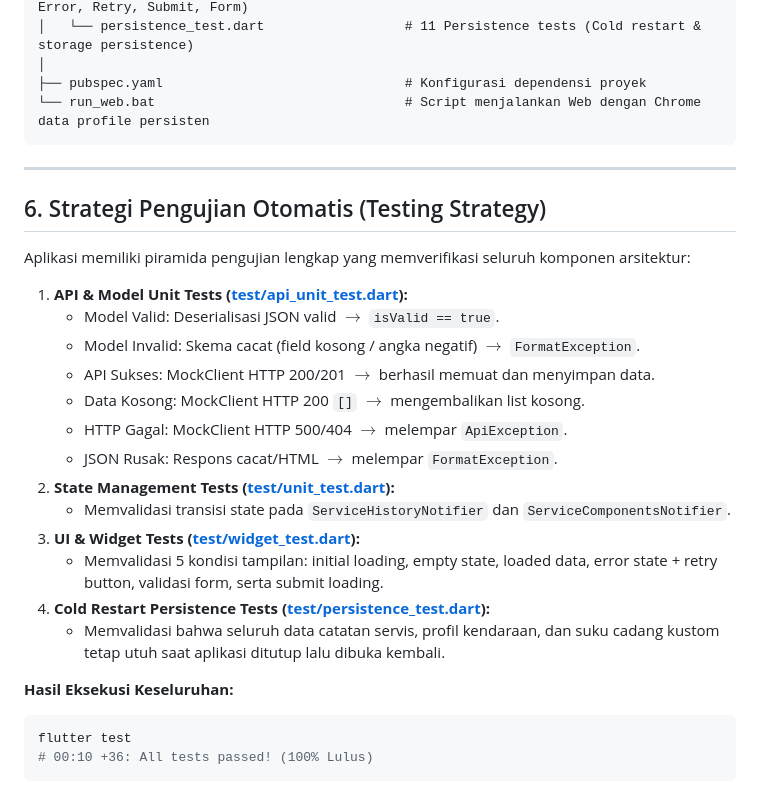
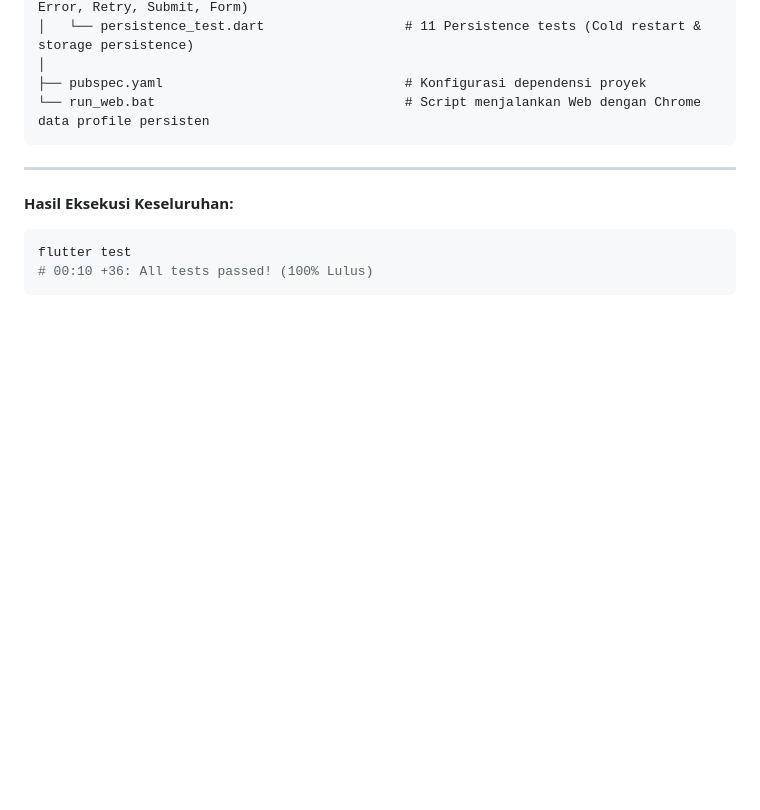
Before and after one commit to given1324/ServisKu, a Markdown page: Architecture.md, the part around the change. Rendered like a GitHub page; blank space fills up the shorter version.

````diff
--- a/Architecture.md
+++ b/Architecture.md
@@ -175,24 +175,6 @@ serviceku/
 
 ---
 
-## 6. Strategi Pengujian Otomatis (Testing Strategy)
-
-Aplikasi memiliki piramida pengujian lengkap yang memverifikasi seluruh komponen arsitektur:
-
-1. **API & Model Unit Tests ([test/api_unit_test.dart](file:///c:/Users/USER/serviceku/test/api_unit_test.dart)):**
-   - Model Valid: Deserialisasi JSON valid $\rightarrow$ `isValid == true`.
-   - Model Invalid: Skema cacat (field kosong / angka negatif) $\rightarrow$ `FormatException`.
-   - API Sukses: MockClient HTTP 200/201 $\rightarrow$ berhasil memuat dan menyimpan data.
-   - Data Kosong: MockClient HTTP 200 `[]` $\rightarrow$ mengembalikan list kosong.
-   - HTTP Gagal: MockClient HTTP 500/404 $\rightarrow$ melempar `ApiException`.
-   - JSON Rusak: Respons cacat/HTML $\rightarrow$ melempar `FormatException`.
-2. **State Management Tests ([test/unit_test.dart](file:///c:/Users/USER/serviceku/test/unit_test.dart)):**
-   - Memvalidasi transisi state pada `ServiceHistoryNotifier` dan `ServiceComponentsNotifier`.
-3. **UI & Widget Tests ([test/widget_test.dart](file:///c:/Users/USER/serviceku/test/widget_test.dart)):**
-   - Memvalidasi 5 kondisi tampilan: initial loading, empty state, loaded data, error state + retry button, validasi form, serta submit loading.
-4. **Cold Restart Persistence Tests ([test/persistence_test.dart](file:///c:/Users/USER/serviceku/test/persistence_test.dart)):**
-   - Memvalidasi bahwa seluruh data catatan servis, profil kendaraan, dan suku cadang kustom tetap utuh saat aplikasi ditutup lalu dibuka kembali.
-
 **Hasil Eksekusi Keseluruhan:**
 ```powershell
 flutter test
````
